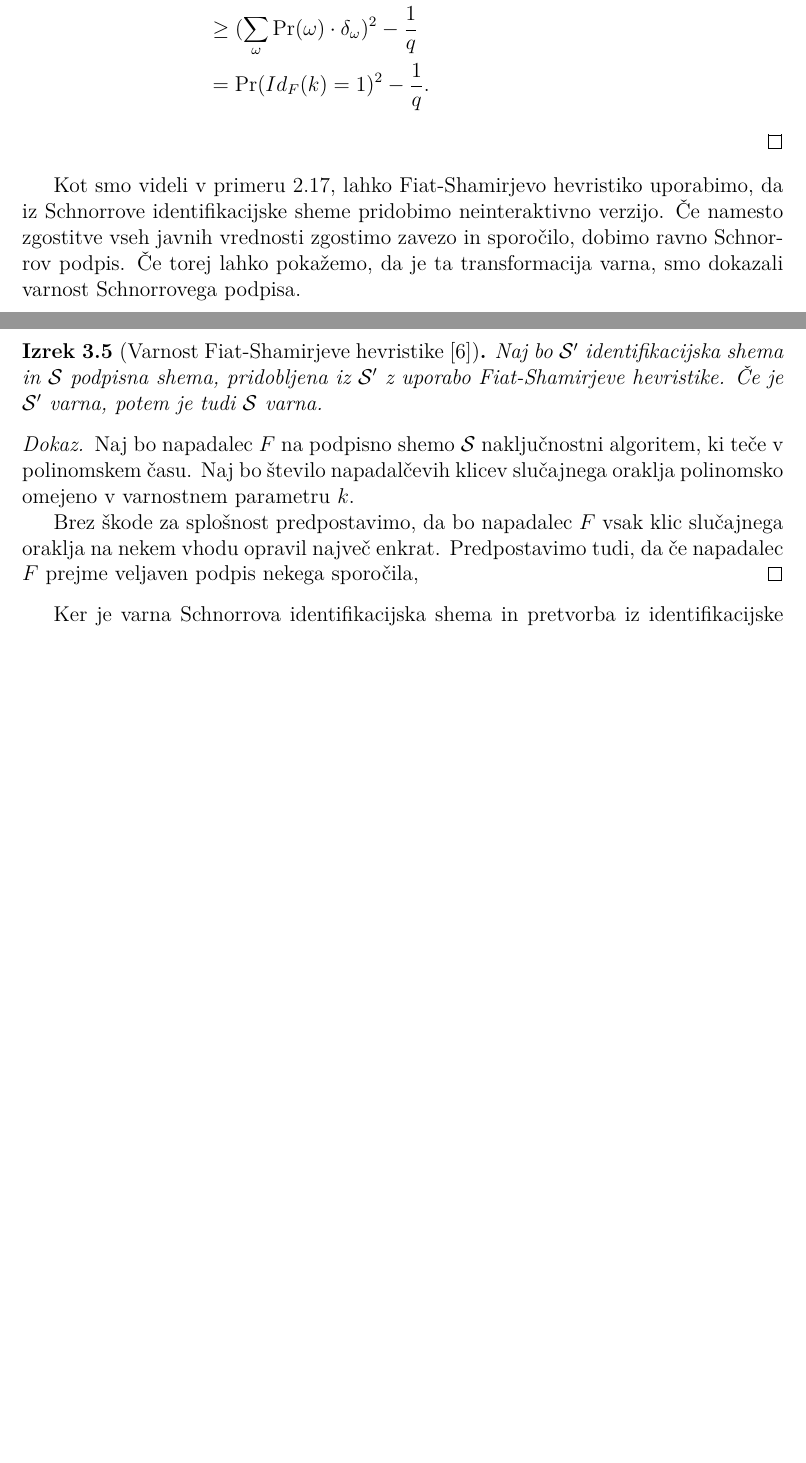
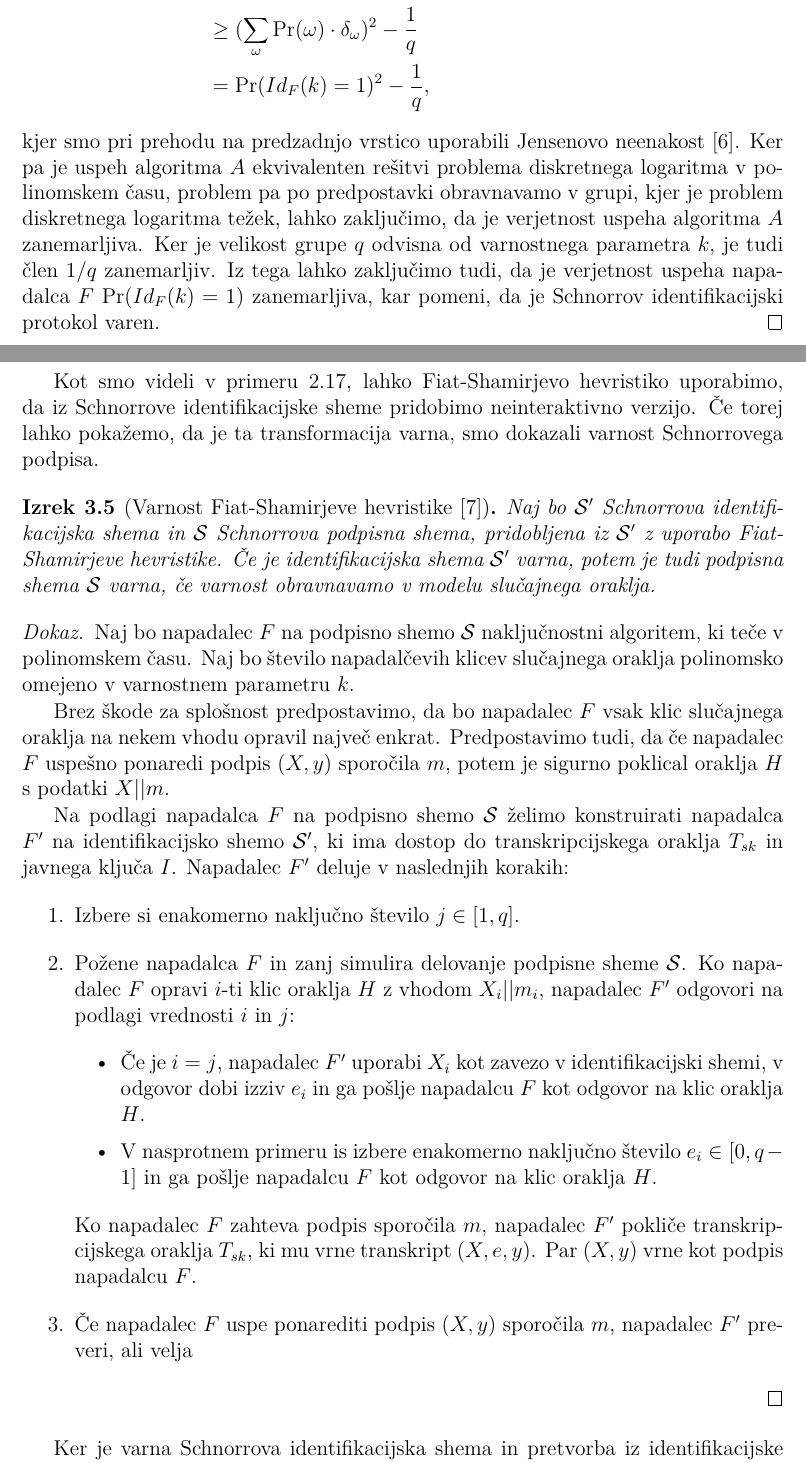
Before and after one commit to timkalan/magisterij, a LaTeX document (naloga/Kalan-27222036-2025.tex): two parts of pages 26 and 27 of 58, joined at a grey line, cut so that both start at the same text, the shorter picture padded with empty space. The pictures show the PDF file naloga/Kalan-27222036-2025.pdf that the author committed with the source.

Commit message:
wip: dokaz varnosti fiat-shamirja

```diff
--- a/naloga/Kalan-27222036-2025.tex
+++ b/naloga/Kalan-27222036-2025.tex
@@ -842,9 +842,10 @@ Hevristika torej deluje samo v modelu slučajnega oraklja.
     v naslednjem razdelku.
 
     Glavna ideja je, da se znebimo preverjevalčevega izziva. Namesto tega dokazovalec uporabi
-    oraklja $H$, da pridobi zgostitev vseh javnih vrednosti:
-    $$
-    e = H(g || q || I || X).
+    oraklja $H$, da pridobi zgostitev iz zaveze $X$ in sporočila $m$, ki ga želi podpisati (ta
+    korak tudi veže sporočilo na podpis):
+    $$
+    e = H(X || m).
     $$
     Na podlagi te zgostitve dokazovalec izračuna odgovor $y = r + es$ in ga pošlje preverjevalcu
     skupaj z vrednostjo $X$ in $e$.
@@ -1056,19 +1057,26 @@ napadalec lahko ">posluša"< (torej vidi sporočila) več pogovorov med dokazova
                                   &\geq \text{Pr}_{\omega, e_1, e_2}(V(\omega, e_1) = 1 \land V(\omega, e_2) = 1) - \text{Pr}(e_1 = e_2) \\
                                   &= \sum_{\omega} \text{Pr}(\omega) \cdot \delta_{\omega}^2 - \frac{1}{q} \\
                                   &\geq (\sum_{\omega} \text{Pr}(\omega) \cdot \delta_{\omega})^2 - \frac{1}{q} \\
-                                  &= \text{Pr}(Id_F(k) = 1)^2 - \frac{1}{q}.
+                                  &= \text{Pr}(Id_F(k) = 1)^2 - \frac{1}{q},
     \end{align*}
+    kjer smo pri prehodu na predzadnjo vrstico uporabili Jensenovo neenakost~\cite{jensen}.
+    Ker pa je uspeh algoritma $A$ ekvivalenten rešitvi problema diskretnega logaritma v polinomskem
+    času, problem pa po predpostavki obravnavamo v grupi, kjer je problem diskretnega logaritma težek,
+    lahko zaključimo, da je verjetnost uspeha algoritma $A$ zanemarljiva. Ker je velikost grupe $q$
+    odvisna od varnostnega parametra $k$, je tudi člen $1/q$ zanemarljiv. Iz tega lahko zaključimo
+    tudi, da je verjetnost uspeha napadalca $F$ $\text{Pr}(Id_F(k) = 1)$ zanemarljiva, kar pomeni,
+    da je Schnorrov identifikacijski protokol varen.
 \end{dokaz}
 
 Kot smo videli v primeru~\ref{primer:fiat-shamir}, lahko Fiat-Shamirjevo hevristiko uporabimo, da
-iz Schnorrove identifikacijske sheme pridobimo neinteraktivno verzijo. Če namesto zgostitve vseh
-javnih vrednosti zgostimo zavezo in sporočilo, dobimo ravno Schnorrov podpis. Če torej lahko pokažemo,
+iz Schnorrove identifikacijske sheme pridobimo neinteraktivno verzijo. Če torej lahko pokažemo,
 da je ta transformacija varna, smo dokazali varnost Schnorrovega podpisa.
 
 \begin{izrek}[Varnost Fiat-Shamirjeve hevristike~\cite{katz2014introduction}]
-    Naj bo $\mathcal{S'}$ identifikacijska shema in $\mathcal{S}$ podpisna shema, pridobljena iz
-    $\mathcal{S'}$ z uporabo Fiat-Shamirjeve hevristike. Če je $\mathcal{S'}$ varna, potem je tudi
-    $\mathcal{S}$ varna.
+    Naj bo $\mathcal{S'}$ Schnorrova identifikacijska shema in $\mathcal{S}$ Schnorrova podpisna
+    shema, pridobljena iz $\mathcal{S'}$ z uporabo Fiat-Shamirjeve hevristike. Če je identifikacijska
+    shema $\mathcal{S'}$ varna, potem je tudi podpisna shema $\mathcal{S}$ varna, če varnost
+    obravnavamo v modelu slučajnega oraklja.
 \end{izrek}
 
 \begin{dokaz}
@@ -1077,8 +1085,30 @@ da je ta transformacija varna, smo dokazali varnost Schnorrovega podpisa.
     v varnostnem parametru $k$.
 
     Brez škode za splošnost predpostavimo, da bo napadalec $F$ vsak klic slučajnega oraklja na
-    nekem vhodu opravil največ enkrat. Predpostavimo tudi, da če napadalec $F$ prejme veljaven
-    podpis nekega sporočila,
+    nekem vhodu opravil največ enkrat. Predpostavimo tudi, da če napadalec $F$ uspešno ponaredi
+    podpis $(X, y)$ sporočila $m$, potem je sigurno poklical oraklja $H$ s podatki $X || m$.
+
+    Na podlagi napadalca $F$ na podpisno shemo $\mathcal{S}$ želimo konstruirati napadalca $F'$
+    na identifikacijsko shemo $\mathcal{S'}$, ki ima dostop do transkripcijskega oraklja $T_{sk}$
+    in javnega ključa $I$. Napadalec $F'$ deluje v naslednjih korakih:
+    \begin{enumerate}
+        \item Izbere si enakomerno naključno število $j \in [1, q]$.
+        \item Požene napadalca $F$ in zanj simulira delovanje podpisne sheme $\mathcal{S}$.
+            Ko napadalec $F$ opravi $i$-ti klic oraklja $H$ z vhodom $X_i || m_i$, napadalec $F'$
+            odgovori na podlagi vrednosti $i$ in $j$:
+            \begin{itemize}
+                \item Če je $i = j$, napadalec $F'$ uporabi $X_i$ kot zavezo v identifikacijski
+                    shemi, v odgovor dobi izziv $e_i$ in ga pošlje napadalcu $F$ kot odgovor na
+                    klic oraklja $H$.
+                \item V nasprotnem primeru is izbere enakomerno naključno število $e_i \in [0, q-1]$ in ga
+                    pošlje napadalcu $F$ kot odgovor na klic oraklja $H$.
+            \end{itemize}
+            Ko napadalec $F$ zahteva podpis sporočila $m$, napadalec $F'$ pokliče transkripcijskega
+            oraklja $T_{sk}$, ki mu vrne transkript $(X, e, y)$. Par $(X, y)$ vrne kot podpis
+            napadalcu $F$.
+        \item Če napadalec $F$ uspe ponarediti podpis $(X, y)$ sporočila $m$, napadalec $F'$ preveri,
+            ali velja
+            \end{enumerate}
 \end{dokaz}
 
 Ker je varna Schnorrova identifikacijska shema in pretvorba iz identifikacijske sheme v podpisno,
```
Also changed, not shown: naloga/literatura.bib (+8 -1 lines), naloga/Kalan-27222036-2025.pdf.
